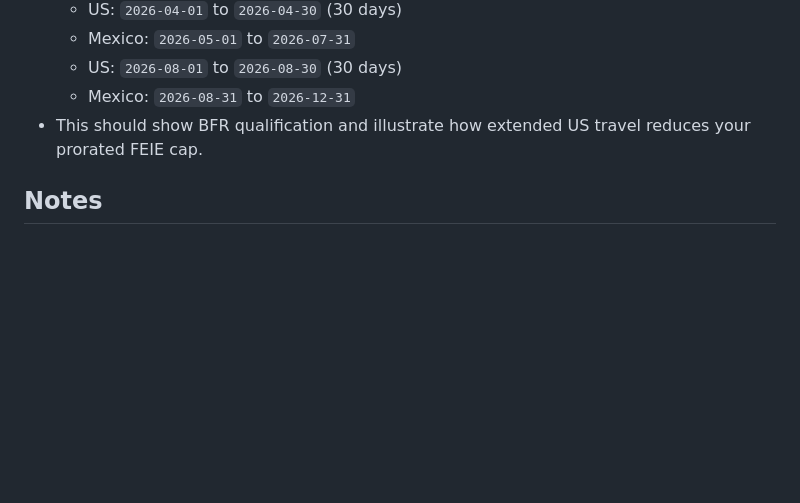
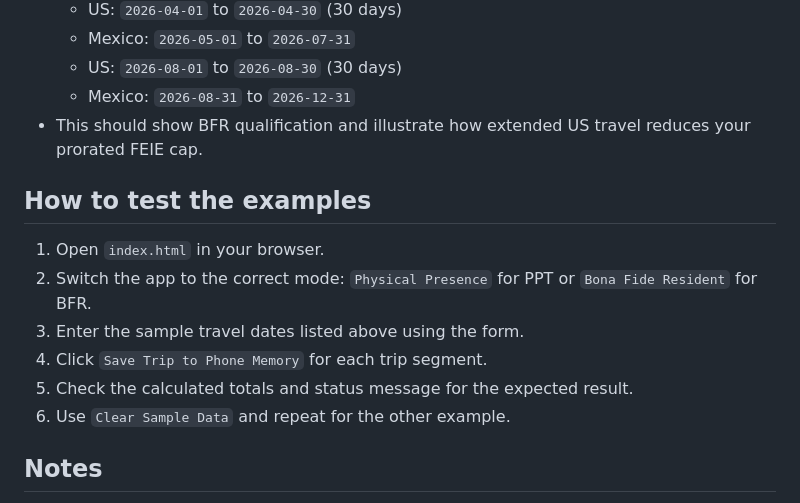
Before and after one commit to michaelfunghk01/Expats-Tax-Tracker, a Markdown page: README.md, the part around the change. Rendered like a GitHub page; blank space fills up the shorter version.

Commit message:
Add test checklist for PPT and BFR examples in README

```diff
--- a/README.md
+++ b/README.md
@@ -93,6 +93,15 @@ The BFR is a flexible residency test based on where your life is settled.
   - Mexico: `2026-08-31` to `2026-12-31`
 - This should show BFR qualification and illustrate how extended US travel reduces your prorated FEIE cap.
 
+## How to test the examples
+
+1. Open `index.html` in your browser.
+2. Switch the app to the correct mode: `Physical Presence` for PPT or `Bona Fide Resident` for BFR.
+3. Enter the sample travel dates listed above using the form.
+4. Click `Save Trip to Phone Memory` for each trip segment.
+5. Check the calculated totals and status message for the expected result.
+6. Use `Clear Sample Data` and repeat for the other example.
+
 ## Notes
 
 - This app is a prototype only.
```
